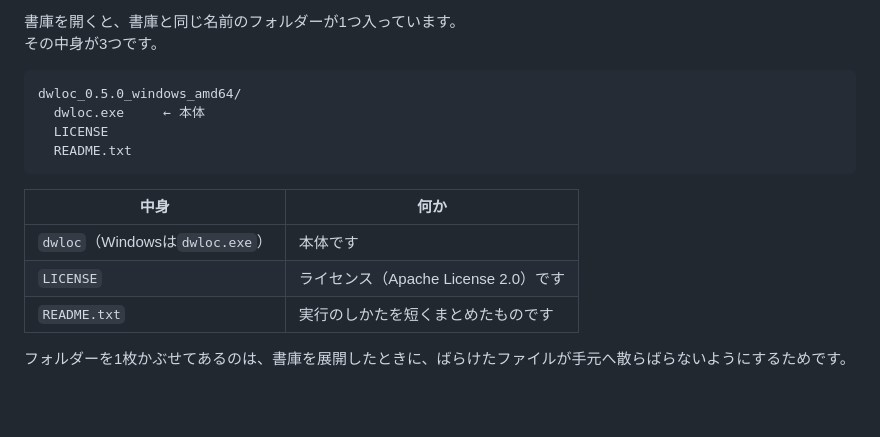
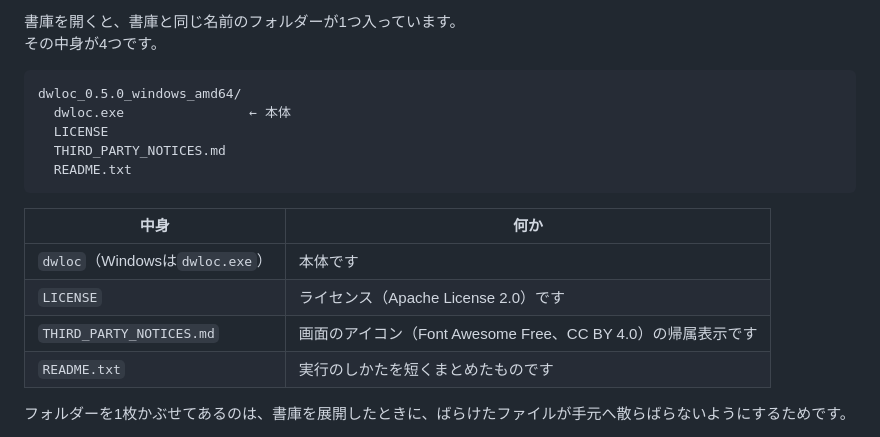
Before and after one commit to 223n/dragnwash-localization-editor, a Markdown page: README.md, the part around the change. Drawn GitHub-style; blank space fills up the shorter version.

Commit message:
[Doc] README の書庫の中身を4つに直す
README（日英）は書庫の中身を「3つ」とし、図と表に本体・LICENSE・
README.txt だけを載せていた。実際の書庫には、画面のアイコンの帰属表示
（THIRD_PARTY_NOTICES.md）も入っていて4つある（release-publish.yml の
書庫を作る段と、書庫の中身を確かめる段のとおり）。図と表に1行足し、
「4つ」に直す。

````diff
--- a/README.md
+++ b/README.md
@@ -63,20 +63,22 @@ Goのインストールは要りません。
 バイナリは入っていません。
 
 書庫を開くと、書庫と同じ名前のフォルダーが1つ入っています。
-その中身が3つです。
+その中身が4つです。
 
 ```text
 dwloc_0.5.0_windows_amd64/
-  dwloc.exe     ← 本体
+  dwloc.exe                ← 本体
   LICENSE
+  THIRD_PARTY_NOTICES.md
   README.txt
 ```
 
-| 中身                            | 何か                                 |
-|---------------------------------|--------------------------------------|
-| `dwloc`（Windowsは`dwloc.exe`） | 本体です                             |
-| `LICENSE`                       | ライセンス（Apache License 2.0）です |
-| `README.txt`                    | 実行のしかたを短くまとめたものです   |
+| 中身                            | 何か                                                         |
+|---------------------------------|--------------------------------------------------------------|
+| `dwloc`（Windowsは`dwloc.exe`） | 本体です                                                     |
+| `LICENSE`                       | ライセンス（Apache License 2.0）です                         |
+| `THIRD_PARTY_NOTICES.md`        | 画面のアイコン（Font Awesome Free、CC BY 4.0）の帰属表示です |
+| `README.txt`                    | 実行のしかたを短くまとめたものです                           |
 
 フォルダーを1枚かぶせてあるのは、書庫を展開したときに、ばらけたファイルが手元へ散らばらないようにするためです。
 
````
Also changed, not shown: README.en.md (+4 -2 lines).
